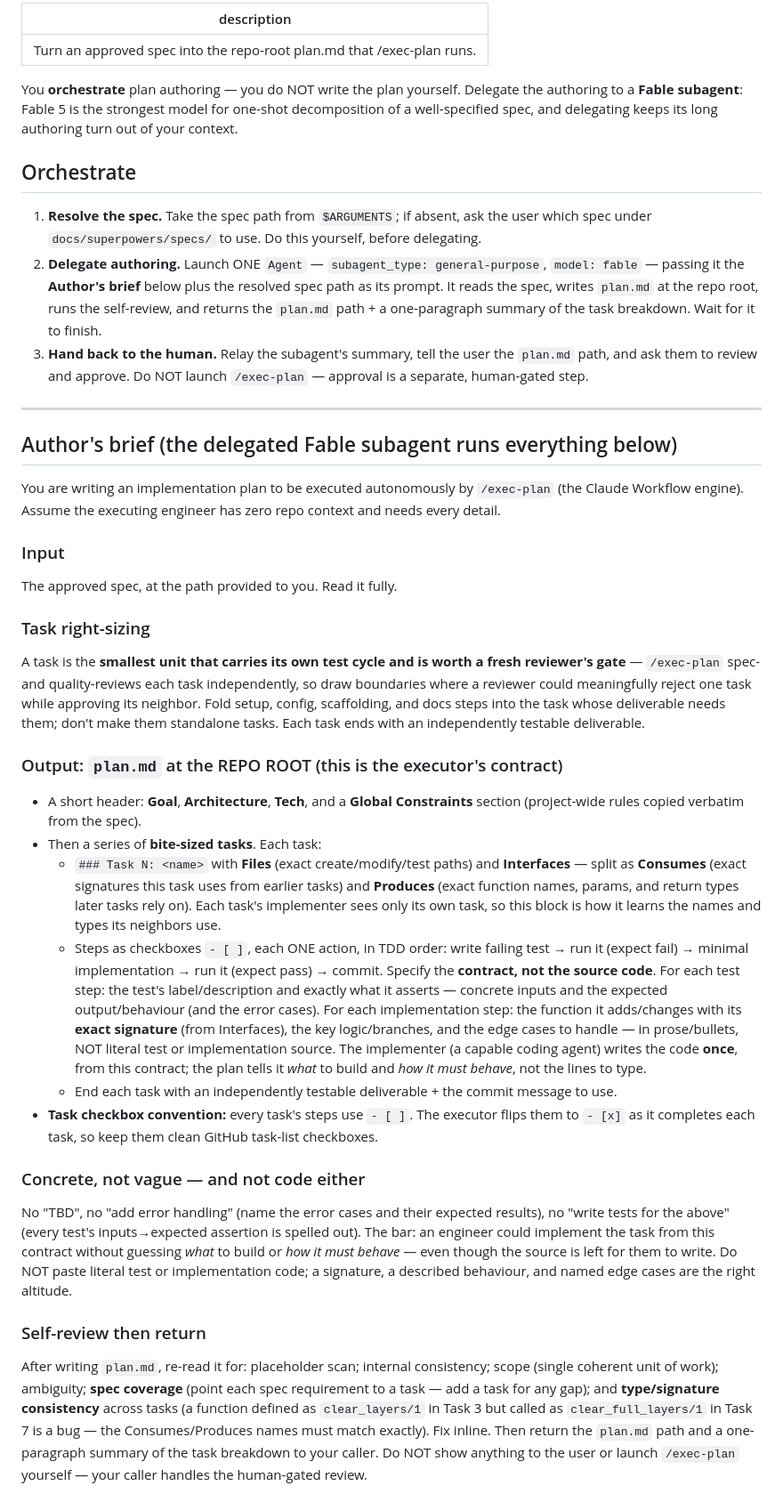
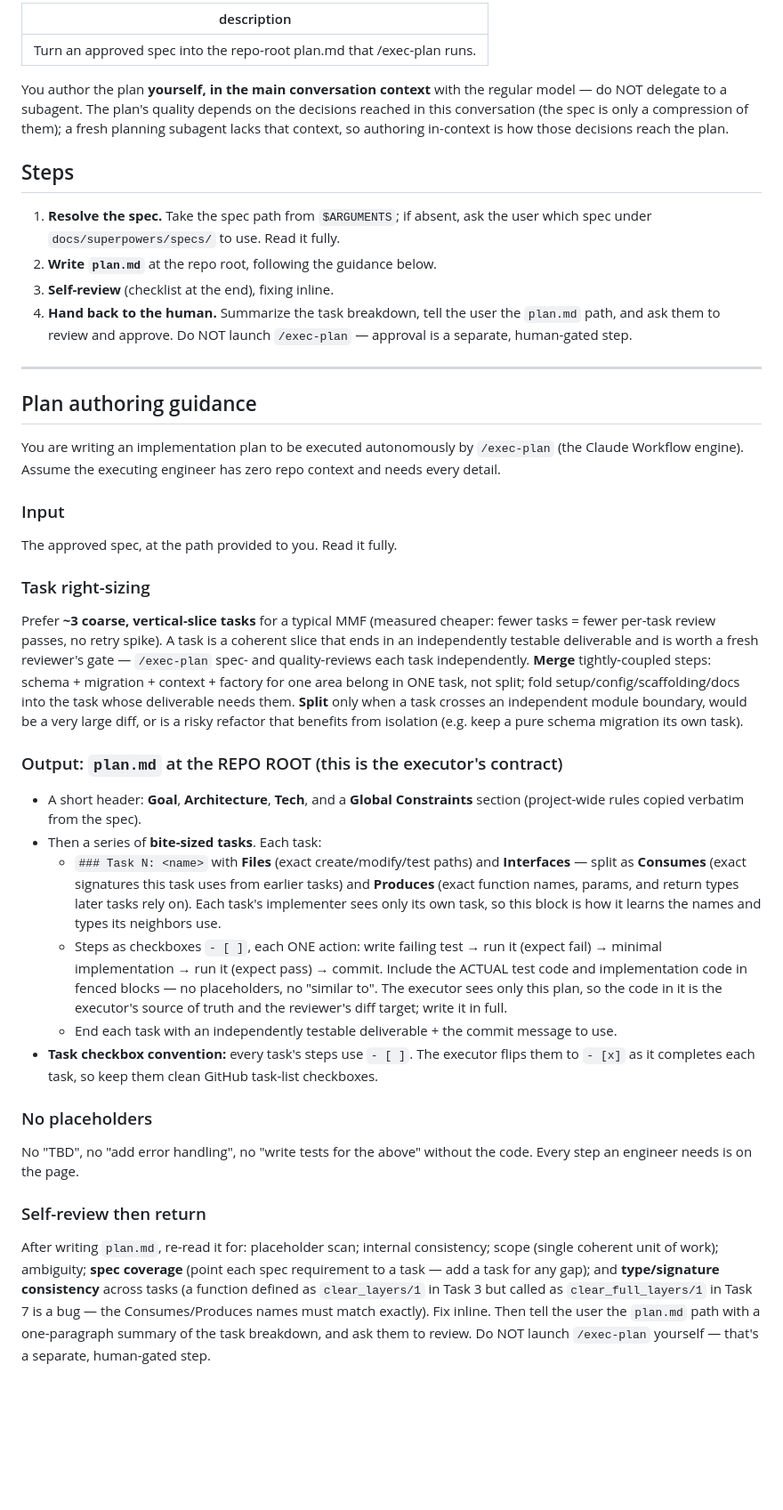
Before and after one commit to jeremylightsmith/relay, a Markdown page: .claude/commands/write-plan.md, the part around the change. Shown at 89% size. Drawn GitHub-style; blank space fills up the shorter version.

Commit message:
chore(write-plan): author plans in main context; restore full code
Revert the contract-only experiment: plans again inline the ACTUAL test
+ implementation code (the executor's only source of truth). Stop
delegating authoring to a Fable subagent — author plan.md in the main
conversation context with the regular model, which holds the decisions
the spec only compresses. Also encode the coarse ~3 vertical-slice task
sizing that measured cheaper across MMFs 05-08.

Co-Authored-By: Claude Opus 4.8 (1M context) <noreply@anthropic.com>

```diff
--- a/.claude/commands/write-plan.md
+++ b/.claude/commands/write-plan.md
@@ -2,26 +2,23 @@
 description: Turn an approved spec into the repo-root plan.md that /exec-plan runs.
 ---
 
-You **orchestrate** plan authoring — you do NOT write the plan yourself. Delegate the
-authoring to a **Fable subagent**: Fable 5 is the strongest model for one-shot
-decomposition of a well-specified spec, and delegating keeps its long authoring turn out of
-your context.
+You author the plan **yourself, in the main conversation context** with the regular model —
+do NOT delegate to a subagent. The plan's quality depends on the decisions reached in this
+conversation (the spec is only a compression of them); a fresh planning subagent lacks that
+context, so authoring in-context is how those decisions reach the plan.
 
-## Orchestrate
+## Steps
 1. **Resolve the spec.** Take the spec path from `$ARGUMENTS`; if absent, ask the user which
-   spec under `docs/superpowers/specs/` to use. Do this yourself, before delegating.
-2. **Delegate authoring.** Launch ONE `Agent` — `subagent_type: general-purpose`,
-   `model: fable` — passing it the **Author's brief** below plus the resolved spec path as
-   its prompt. It reads the spec, writes `plan.md` at the repo root, runs the self-review,
-   and returns the `plan.md` path + a one-paragraph summary of the task breakdown. Wait for
-   it to finish.
-3. **Hand back to the human.** Relay the subagent's summary, tell the user the `plan.md`
+   spec under `docs/superpowers/specs/` to use. Read it fully.
+2. **Write `plan.md`** at the repo root, following the guidance below.
+3. **Self-review** (checklist at the end), fixing inline.
+4. **Hand back to the human.** Summarize the task breakdown, tell the user the `plan.md`
    path, and ask them to review and approve. Do NOT launch `/exec-plan` — approval is a
    separate, human-gated step.
 
 ---
 
-## Author's brief (the delegated Fable subagent runs everything below)
+## Plan authoring guidance
 
 You are writing an implementation plan to be executed autonomously by `/exec-plan` (the
 Claude Workflow engine). Assume the executing engineer has zero repo context and needs
@@ -31,11 +28,14 @@ every detail.
 The approved spec, at the path provided to you. Read it fully.
 
 ### Task right-sizing
-A task is the **smallest unit that carries its own test cycle and is worth a fresh
-reviewer's gate** — `/exec-plan` spec- and quality-reviews each task independently, so draw
-boundaries where a reviewer could meaningfully reject one task while approving its neighbor.
-Fold setup, config, scaffolding, and docs steps into the task whose deliverable needs them;
-don't make them standalone tasks. Each task ends with an independently testable deliverable.
+Prefer **~3 coarse, vertical-slice tasks** for a typical MMF (measured cheaper: fewer tasks =
+fewer per-task review passes, no retry spike). A task is a coherent slice that ends in an
+independently testable deliverable and is worth a fresh reviewer's gate — `/exec-plan` spec-
+and quality-reviews each task independently. **Merge** tightly-coupled steps: schema +
+migration + context + factory for one area belong in ONE task, not split; fold
+setup/config/scaffolding/docs into the task whose deliverable needs them. **Split** only when
+a task crosses an independent module boundary, would be a very large diff, or is a risky
+refactor that benefits from isolation (e.g. keep a pure schema migration its own task).
 
 ### Output: `plan.md` at the REPO ROOT (this is the executor's contract)
 - A short header: **Goal**, **Architecture**, **Tech**, and a **Global Constraints**
@@ -46,33 +46,24 @@ don't make them standalone tasks. Each task ends with an independently testable
     tasks) and **Produces** (exact function names, params, and return types later tasks rely
     on). Each task's implementer sees only its own task, so this block is how it learns the
     names and types its neighbors use.
-  - Steps as checkboxes `- [ ]`, each ONE action, in TDD order: write failing test → run it
-    (expect fail) → minimal implementation → run it (expect pass) → commit. Specify the
-    **contract, not the source code**. For each test step: the test's label/description and
-    exactly what it asserts — concrete inputs and the expected output/behaviour (and the
-    error cases). For each implementation step: the function it adds/changes with its **exact
-    signature** (from Interfaces), the key logic/branches, and the edge cases to handle —
-    in prose/bullets, NOT literal test or implementation source. The implementer (a capable
-    coding agent) writes the code **once**, from this contract; the plan tells it *what* to
-    build and *how it must behave*, not the lines to type.
+  - Steps as checkboxes `- [ ]`, each ONE action: write failing test → run it (expect
+    fail) → minimal implementation → run it (expect pass) → commit. Include the ACTUAL
+    test code and implementation code in fenced blocks — no placeholders, no "similar to".
+    The executor sees only this plan, so the code in it is the executor's source of truth
+    and the reviewer's diff target; write it in full.
   - End each task with an independently testable deliverable + the commit message to use.
 - **Task checkbox convention:** every task's steps use `- [ ]`. The executor flips them to
   `- [x]` as it completes each task, so keep them clean GitHub task-list checkboxes.
 
-### Concrete, not vague — and not code either
-No "TBD", no "add error handling" (name the error cases and their expected results), no
-"write tests for the above" (every test's inputs→expected assertion is spelled out). The bar:
-an engineer could implement the task from this contract without guessing *what* to build or
-*how it must behave* — even though the source is left for them to write. Do NOT paste literal
-test or implementation code; a signature, a described behaviour, and named edge cases are the
-right altitude.
+### No placeholders
+No "TBD", no "add error handling", no "write tests for the above" without the code. Every
+step an engineer needs is on the page.
 
 ### Self-review then return
 After writing `plan.md`, re-read it for: placeholder scan; internal consistency; scope
 (single coherent unit of work); ambiguity; **spec coverage** (point each spec
 requirement to a task — add a task for any gap); and **type/signature consistency** across
 tasks (a function defined as `clear_layers/1` in Task 3 but called as `clear_full_layers/1`
-in Task 7 is a bug — the Consumes/Produces names must match exactly). Fix inline. Then
-return the `plan.md` path and a one-paragraph summary of the task breakdown to your caller.
-Do NOT show anything to the user or launch `/exec-plan` yourself — your caller handles the
-human-gated review.
+in Task 7 is a bug — the Consumes/Produces names must match exactly). Fix inline. Then tell
+the user the `plan.md` path with a one-paragraph summary of the task breakdown, and ask them
+to review. Do NOT launch `/exec-plan` yourself — that's a separate, human-gated step.
```
